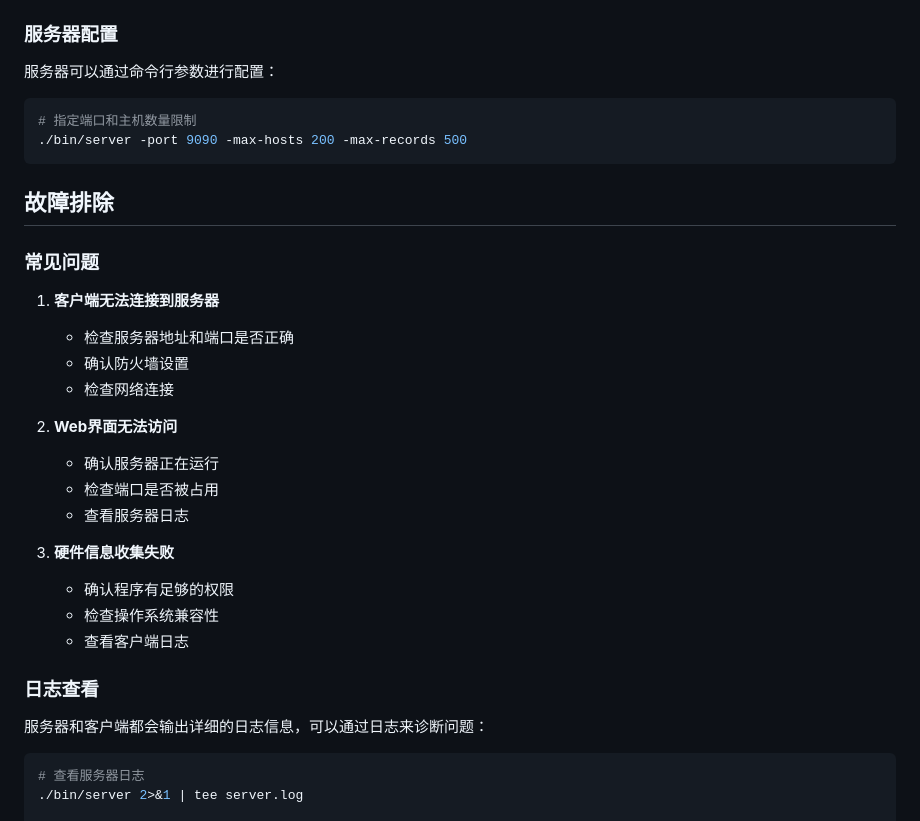
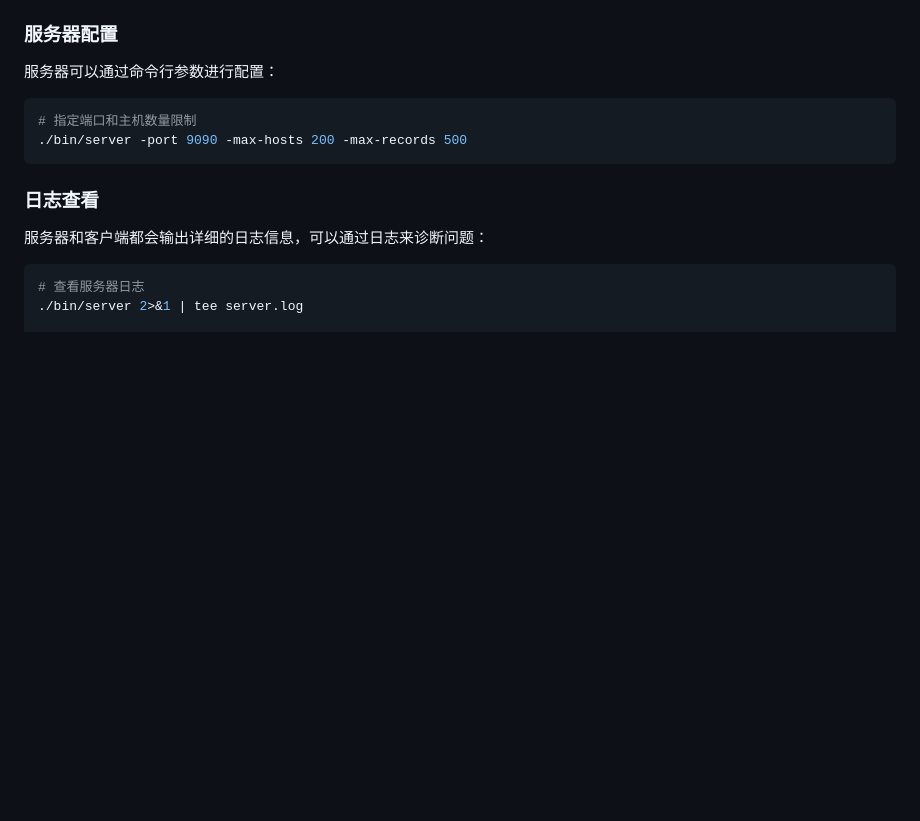
Before and after one commit to jdjn123/FAB50, a Markdown page: README.md, the part around the change. Drawn GitHub-style; blank space fills up the shorter version.

````diff
--- a/README.md
+++ b/README.md
@@ -150,25 +150,6 @@
 ./bin/server -port 9090 -max-hosts 200 -max-records 500
 ```
 
-## 故障排除
-
-### 常见问题
-
-1. **客户端无法连接到服务器**
-   - 检查服务器地址和端口是否正确
-   - 确认防火墙设置
-   - 检查网络连接
-
-2. **Web界面无法访问**
-   - 确认服务器正在运行
-   - 检查端口是否被占用
-   - 查看服务器日志
-
-3. **硬件信息收集失败**
-   - 确认程序有足够的权限
-   - 检查操作系统兼容性
-   - 查看客户端日志
-
 ### 日志查看
 
 服务器和客户端都会输出详细的日志信息，可以通过日志来诊断问题：
````
